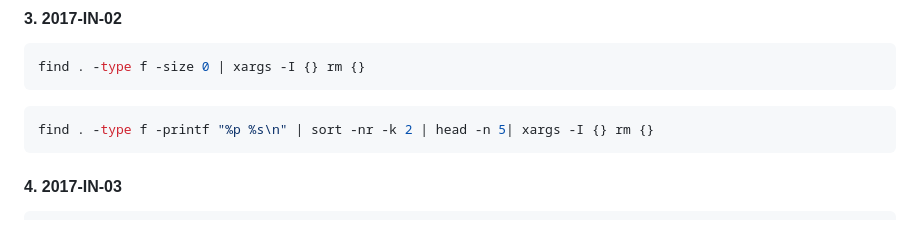
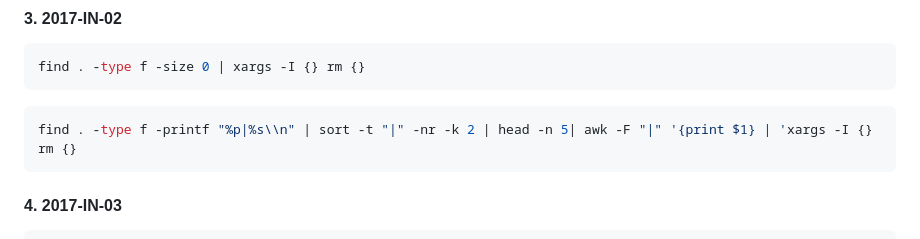
Before and after one commit to DanielHalachev/University-Code-Materials, a Markdown page: Semester 4/Operating Systems/BookTasks.md, the part around the change. GitHub-like rendering.

Commit message:
Update BookTasks.md
Fixed bug in shell command

````diff
--- a/Semester 4/Operating Systems/BookTasks.md
+++ b/Semester 4/Operating Systems/BookTasks.md
@@ -11,7 +11,7 @@ find / -uid $(id -u) 2>/dev/null
 find . -type f -size 0 | xargs -I {} rm {}
 ```
 ```bash
-find . -type f -printf "%p %s\n" | sort -nr -k 2 | head -n 5| xargs -I {} rm {}
+find . -type f -printf "%p|%s\\n" | sort -t "|" -nr -k 2 | head -n 5| awk -F "|" '{print $1} | 'xargs -I {} rm {}
 ```
 #### 4. 2017-IN-03
 ```bash
````
